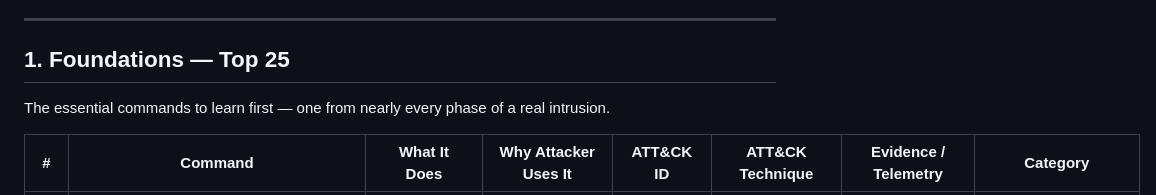
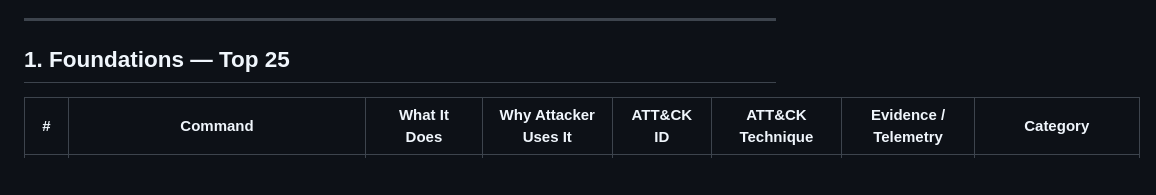
Before and after one commit to dalthunter/intel-reports, a Markdown page: windows-attack-command-reference.md, the part around the change. Drawn GitHub-style; blank space fills up the shorter version.

Commit message:
Edit foundations section in command reference
Removed introductory text from the foundations section.

```diff
--- a/windows-attack-command-reference.md
+++ b/windows-attack-command-reference.md
@@ -21,8 +21,6 @@ A complete, kill-chain-ordered reference of attacker commands mapped to MITRE AT
 ---
 
 ## 1. Foundations — Top 25
-
-The essential commands to learn first — one from nearly every phase of a real intrusion.
 
 | # | Command | What It Does | Why Attacker Uses It | ATT&CK ID | ATT&CK Technique | Evidence / Telemetry | Category |
 |---|---|---|---|---|---|---|---|
```
